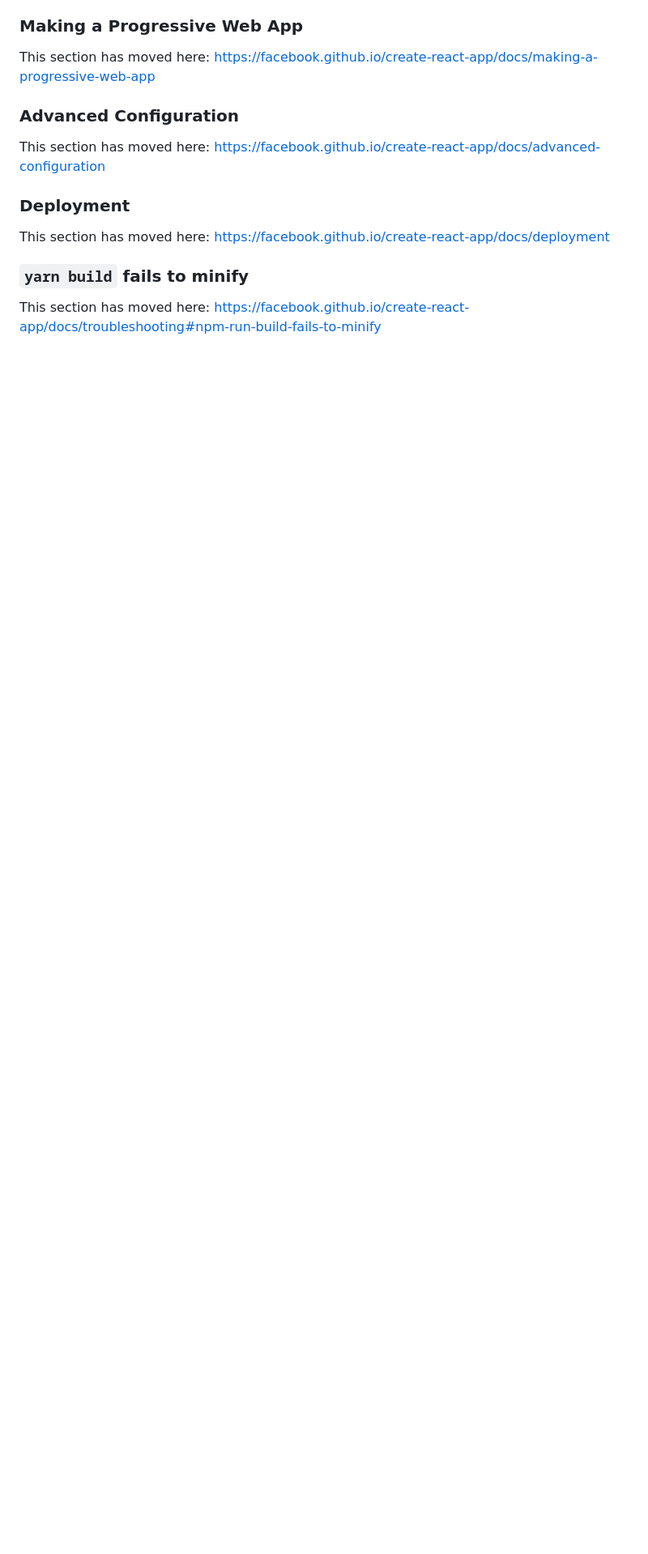
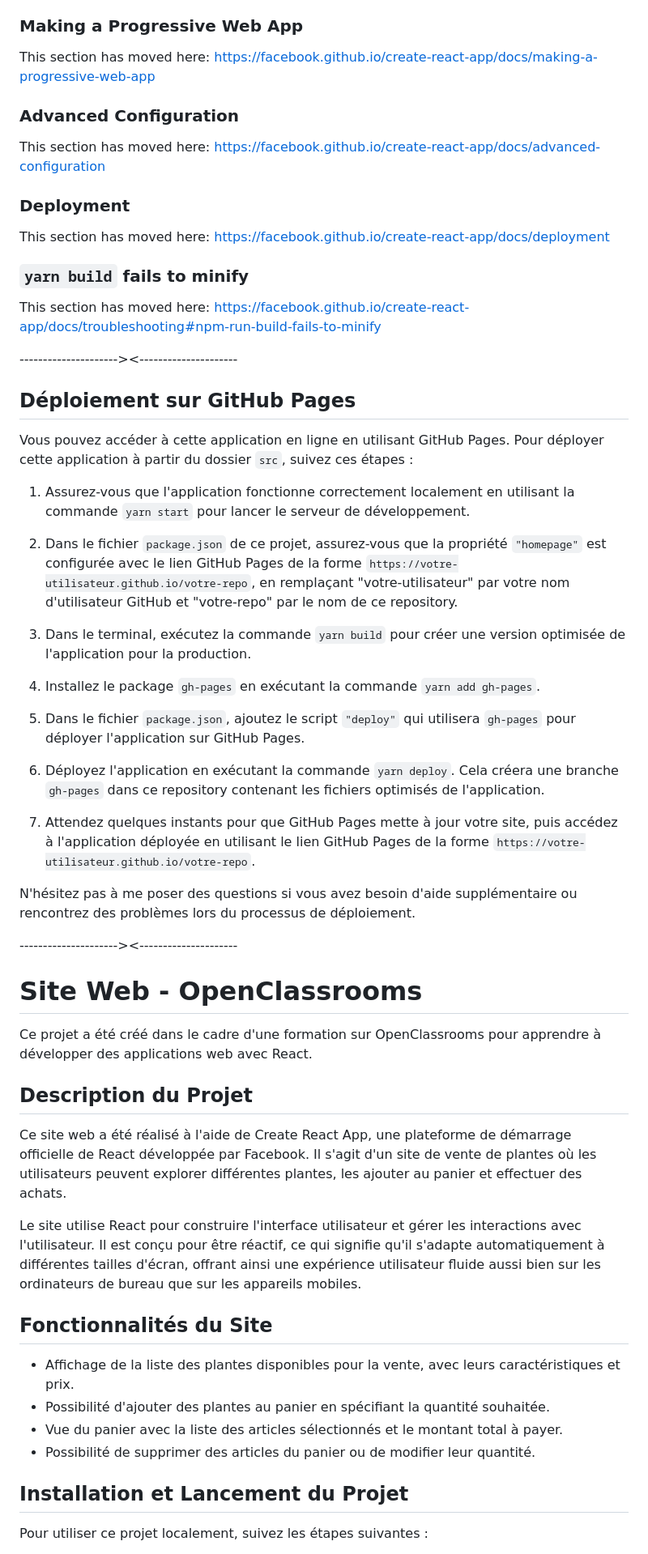
Before and after one commit to Sebb955/GreenOasis, a Markdown page: README.md, the part around one of its changes. Shown at 81% size. GitHub-like rendering; blank space fills up the shorter version.

```diff
--- a/README.md
+++ b/README.md
@@ -68,3 +68,48 @@ This section has moved here: [https://facebook.github.io/create-react-app/docs/d
 ### `yarn build` fails to minify
 
 This section has moved here: [https://facebook.github.io/create-react-app/docs/troubleshooting#npm-run-build-fails-to-minify](https://facebook.github.io/create-react-app/docs/troubleshooting#npm-run-build-fails-to-minify)
+
+---------------------><---------------------
+
+## Déploiement sur GitHub Pages
+
+Vous pouvez accéder à cette application en ligne en utilisant GitHub Pages. Pour déployer cette application à partir du dossier `src`, suivez ces étapes :
+
+1. Assurez-vous que l'application fonctionne correctement localement en utilisant la commande `yarn start` pour lancer le serveur de développement.
+
+2. Dans le fichier `package.json` de ce projet, assurez-vous que la propriété `"homepage"` est configurée avec le lien GitHub Pages de la forme `https://votre-utilisateur.github.io/votre-repo`, en remplaçant "votre-utilisateur" par votre nom d'utilisateur GitHub et "votre-repo" par le nom de ce repository.
+
+3. Dans le terminal, exécutez la commande `yarn build` pour créer une version optimisée de l'application pour la production.
+
+4. Installez le package `gh-pages` en exécutant la commande `yarn add gh-pages`.
+
+5. Dans le fichier `package.json`, ajoutez le script `"deploy"` qui utilisera `gh-pages` pour déployer l'application sur GitHub Pages.
+
+6. Déployez l'application en exécutant la commande `yarn deploy`. Cela créera une branche `gh-pages` dans ce repository contenant les fichiers optimisés de l'application.
+
+7. Attendez quelques instants pour que GitHub Pages mette à jour votre site, puis accédez à l'application déployée en utilisant le lien GitHub Pages de la forme `https://votre-utilisateur.github.io/votre-repo`.
+
+N'hésitez pas à me poser des questions si vous avez besoin d'aide supplémentaire ou rencontrez des problèmes lors du processus de déploiement.
+
+---------------------><---------------------
+# Site Web - OpenClassrooms
+
+Ce projet a été créé dans le cadre d'une formation sur OpenClassrooms pour apprendre à développer des applications web avec React.
+
+## Description du Projet
+
+Ce site web a été réalisé à l'aide de Create React App, une plateforme de démarrage officielle de React développée par Facebook. Il s'agit d'un site de vente de plantes où les utilisateurs peuvent explorer différentes plantes, les ajouter au panier et effectuer des achats.
+
+Le site utilise React pour construire l'interface utilisateur et gérer les interactions avec l'utilisateur. Il est conçu pour être réactif, ce qui signifie qu'il s'adapte automatiquement à différentes tailles d'écran, offrant ainsi une expérience utilisateur fluide aussi bien sur les ordinateurs de bureau que sur les appareils mobiles.
+
+## Fonctionnalités du Site
+
+- Affichage de la liste des plantes disponibles pour la vente, avec leurs caractéristiques et prix.
+- Possibilité d'ajouter des plantes au panier en spécifiant la quantité souhaitée.
+- Vue du panier avec la liste des articles sélectionnés et le montant total à payer.
+- Possibilité de supprimer des articles du panier ou de modifier leur quantité.
+
+## Installation et Lancement du Projet
+
+Pour utiliser ce projet localement, suivez les étapes suivantes :
+
```
Also changed, not shown: other parts of README.md (+14 -0 lines).
